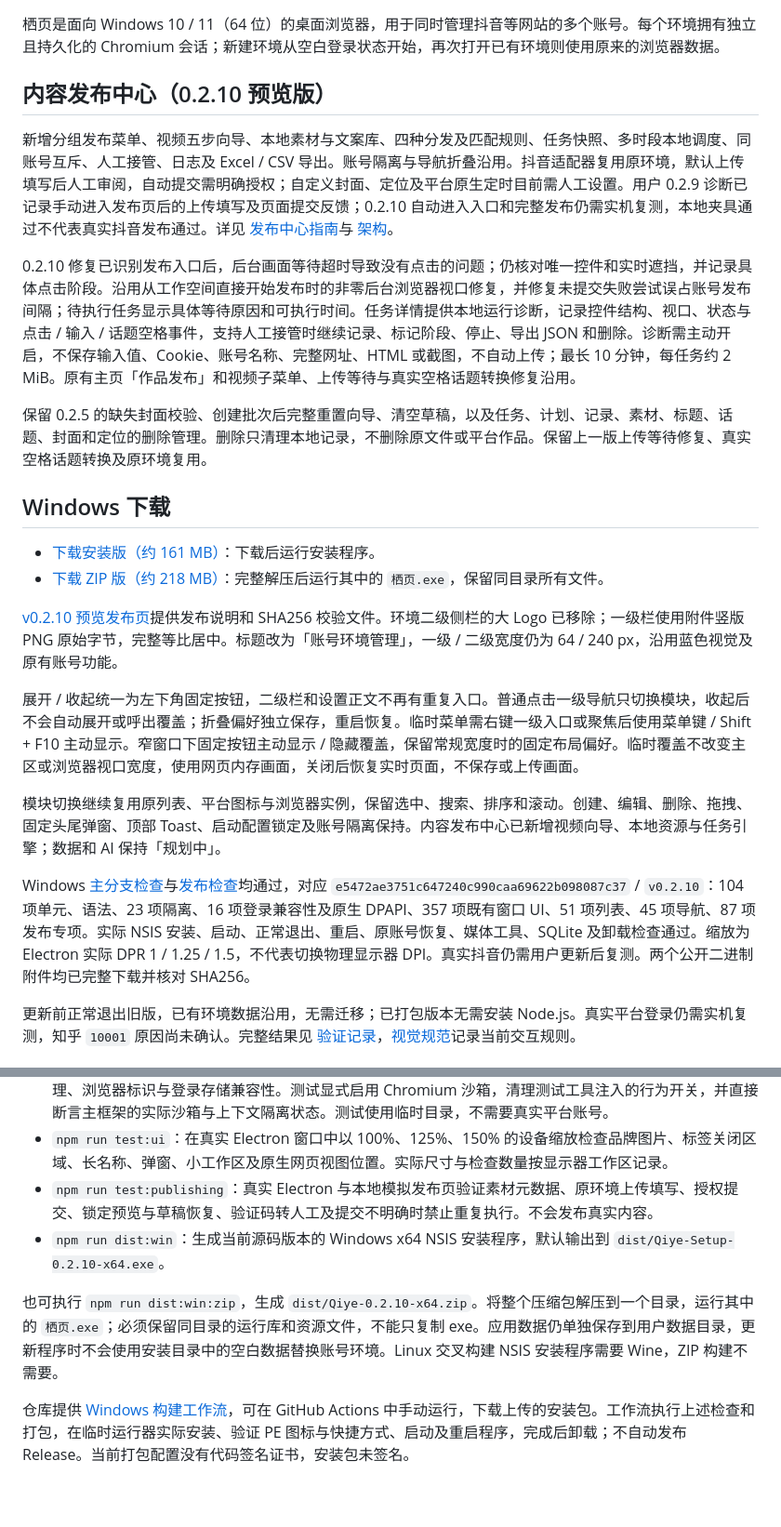
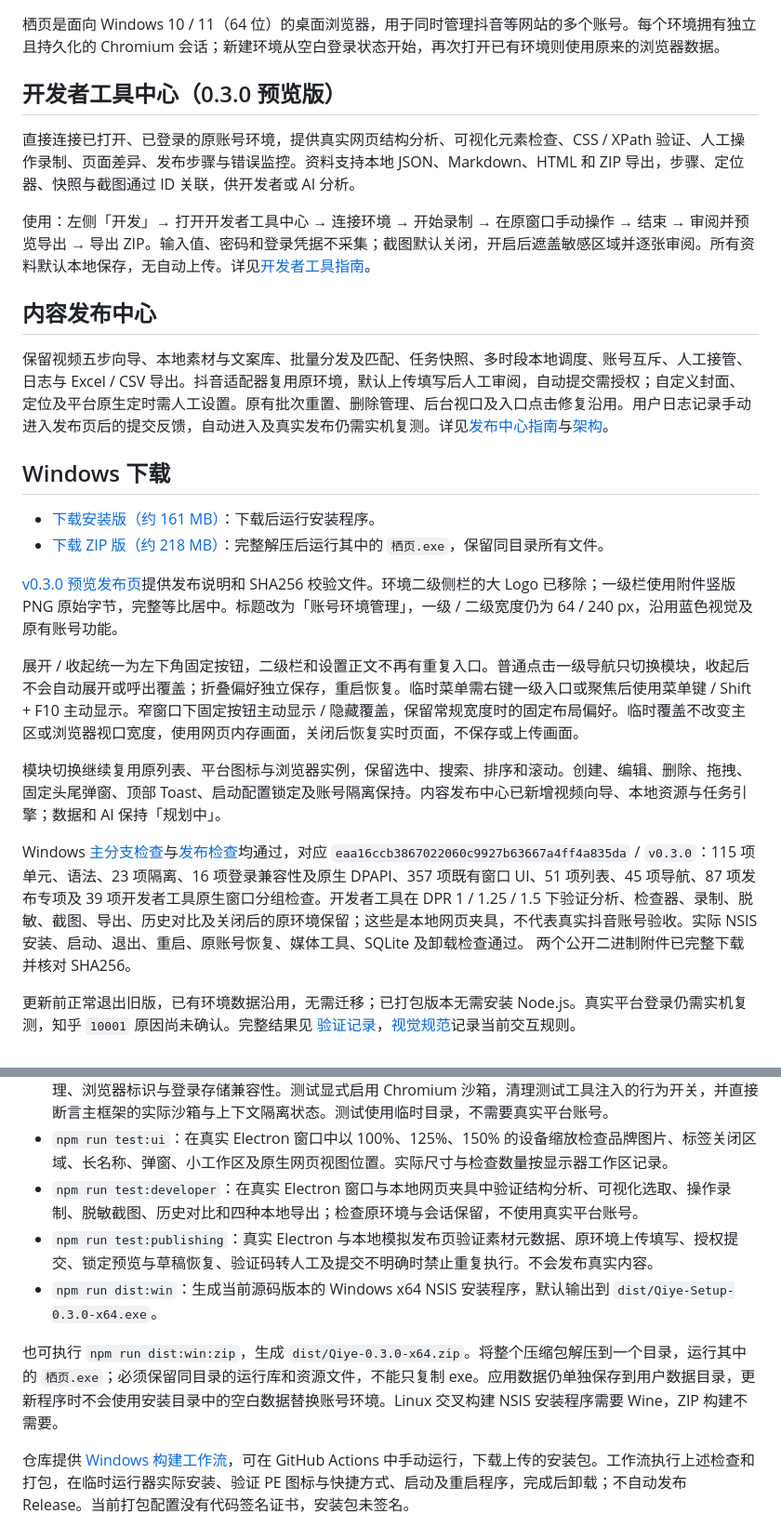
Before and after one commit to liu341567-sys/zhiwen, a Markdown page: README.md, 2 parts joined by grey strips. Shown at 93% size. Rendered like a GitHub page; blank space fills up the shorter version.

Commit message:
Document verified 0.3.0 developer tools release and Windows downloads

```diff
--- a/README.md
+++ b/README.md
@@ -2,13 +2,15 @@
 
 栖页是面向 Windows 10 / 11（64 位）的桌面浏览器，用于同时管理抖音等网站的多个账号。每个环境拥有独立且持久化的 Chromium 会话；新建环境从空白登录状态开始，再次打开已有环境则使用原来的浏览器数据。
 
-## 内容发布中心（0.2.10 预览版）
+## 开发者工具中心（0.3.0 预览版）
 
-新增分组发布菜单、视频五步向导、本地素材与文案库、四种分发及匹配规则、任务快照、多时段本地调度、同账号互斥、人工接管、日志及 Excel / CSV 导出。账号隔离与导航折叠沿用。抖音适配器复用原环境，默认上传填写后人工审阅，自动提交需明确授权；自定义封面、定位及平台原生定时目前需人工设置。用户 0.2.9 诊断已记录手动进入发布页后的上传填写及页面提交反馈；0.2.10 自动进入入口和完整发布仍需实机复测，本地夹具通过不代表真实抖音发布通过。详见 [发布中心指南](docs/publishing-guide.md)与 [架构](docs/publishing-architecture.md)。
+直接连接已打开、已登录的原账号环境，提供真实网页结构分析、可视化元素检查、CSS / XPath 验证、人工操作录制、页面差异、发布步骤与错误监控。资料支持本地 JSON、Markdown、HTML 和 ZIP 导出，步骤、定位器、快照与截图通过 ID 关联，供开发者或 AI 分析。
 
-0.2.10 修复已识别发布入口后，后台画面等待超时导致没有点击的问题；仍核对唯一控件和实时遮挡，并记录具体点击阶段。沿用从工作空间直接开始发布时的非零后台浏览器视口修复，并修复未提交失败尝试误占账号发布间隔；待执行任务显示具体等待原因和可执行时间。任务详情提供本地运行诊断，记录控件结构、视口、状态与点击 / 输入 / 话题空格事件，支持人工接管时继续记录、标记阶段、停止、导出 JSON 和删除。诊断需主动开启，不保存输入值、Cookie、账号名称、完整网址、HTML 或截图，不自动上传；最长 10 分钟，每任务约 2 MiB。原有主页「作品发布」和视频子菜单、上传等待与真实空格话题转换修复沿用。
+使用：左侧「开发」→ 打开开发者工具中心 → 连接环境 → 开始录制 → 在原窗口手动操作 → 结束 → 审阅并预览导出 → 导出 ZIP。输入值、密码和登录凭据不采集；截图默认关闭，开启后遮盖敏感区域并逐张审阅。所有资料默认本地保存，无自动上传。详见[开发者工具指南](docs/developer-tools.md)。
 
-保留 0.2.5 的缺失封面校验、创建批次后完整重置向导、清空草稿，以及任务、计划、记录、素材、标题、话题、封面和定位的删除管理。删除只清理本地记录，不删除原文件或平台作品。保留上一版上传等待修复、真实空格话题转换及原环境复用。
+## 内容发布中心
+
+保留视频五步向导、本地素材与文案库、批量分发及匹配、任务快照、多时段本地调度、账号互斥、人工接管、日志与 Excel / CSV 导出。抖音适配器复用原环境，默认上传填写后人工审阅，自动提交需授权；自定义封面、定位及平台原生定时需人工设置。原有批次重置、删除管理、后台视口及入口点击修复沿用。用户日志记录手动进入发布页后的提交反馈，自动进入及真实发布仍需实机复测。详见[发布中心指南](docs/publishing-guide.md)与[架构](docs/publishing-architecture.md)。
 
 ## Windows 下载
 
@@ -17,11 +19,11 @@
 
-[v0.2.10 预览发布页](https://github.com/liu341567-sys/zhiwen/releases/tag/v0.2.10)提供发布说明和 SHA256 校验文件。环境二级侧栏的大 Logo 已移除；一级栏使用附件竖版 PNG 原始字节，完整等比居中。标题改为「账号环境管理」，一级 / 二级宽度仍为 64 / 240 px，沿用蓝色视觉及原有账号功能。
+[v0.3.0 预览发布页](https://github.com/liu341567-sys/zhiwen/releases/tag/v0.3.0)提供发布说明和 SHA256 校验文件。环境二级侧栏的大 Logo 已移除；一级栏使用附件竖版 PNG 原始字节，完整等比居中。标题改为「账号环境管理」，一级 / 二级宽度仍为 64 / 240 px，沿用蓝色视觉及原有账号功能。
 
 展开 / 收起统一为左下角固定按钮，二级栏和设置正文不再有重复入口。普通点击一级导航只切换模块，收起后不会自动展开或呼出覆盖；折叠偏好独立保存，重启恢复。临时菜单需右键一级入口或聚焦后使用菜单键 / Shift + F10 主动显示。窄窗口下固定按钮主动显示 / 隐藏覆盖，保留常规宽度时的固定布局偏好。临时覆盖不改变主区或浏览器视口宽度，使用网页内存画面，关闭后恢复实时页面，不保存或上传画面。
 
 模块切换继续复用原列表、平台图标与浏览器实例，保留选中、搜索、排序和滚动。创建、编辑、删除、拖拽、固定头尾弹窗、顶部 Toast、启动配置锁定及账号隔离保持。内容发布中心已新增视频向导、本地资源与任务引擎；数据和 AI 保持「规划中」。
 
-Windows [主分支检查](https://github.com/liu341567-sys/zhiwen/actions/runs/38020351696)与[发布检查](https://github.com/liu341567-sys/zhiwen/actions/runs/38020360258)均通过，对应 `e5472ae3751c647240c990caa69622b098087c37` / `v0.2.10`：104 项单元、语法、23 项隔离、16 项登录兼容性及原生 DPAPI、357 项既有窗口 UI、51 项列表、45 项导航、87 项发布专项。实际 NSIS 安装、启动、正常退出、重启、原账号恢复、媒体工具、SQLite 及卸载检查通过。缩放为 Electron 实际 DPR 1 / 1.25 / 1.5，不代表切换物理显示器 DPI。真实抖音仍需用户更新后复测。两个公开二进制附件均已完整下载并核对 SHA256。
+Windows [主分支检查](https://github.com/liu341567-sys/zhiwen/actions/runs/38035974688)与[发布检查](https://github.com/liu341567-sys/zhiwen/actions/runs/38036483686)均通过，对应 `eaa16ccb3867022060c9927b63667a4ff4a835da` / `v0.3.0`：115 项单元、语法、23 项隔离、16 项登录兼容性及原生 DPAPI、357 项既有窗口 UI、51 项列表、45 项导航、87 项发布专项及 39 项开发者工具原生窗口分组检查。开发者工具在 DPR 1 / 1.25 / 1.5 下验证分析、检查器、录制、脱敏、截图、导出、历史对比及关闭后的原环境保留；这些是本地网页夹具，不代表真实抖音账号验收。实际 NSIS 安装、启动、退出、重启、原账号恢复、媒体工具、SQLite 及卸载检查通过。 两个公开二进制附件已完整下载并核对 SHA256。
 
 更新前正常退出旧版，已有环境数据沿用，无需迁移；已打包版本无需安装 Node.js。真实平台登录仍需实机复测，知乎 `10001` 原因尚未确认。完整结果见 [验证记录](docs/validation.md)，[视觉规范](docs/visual-system.md)记录当前交互规则。
 
@@ -85,10 +87,11 @@ npm run dist:win
 - `npm run check`：JavaScript 语法检查。
 - `npm run test:integration`：实际启动 Electron，使用本地测试网页验证浏览器会话隔离、持久化、删除清理、浏览器标识与登录存储兼容性。测试显式启用 Chromium 沙箱，清理测试工具注入的行为开关，并直接断言主框架的实际沙箱与上下文隔离状态。测试使用临时目录，不需要真实平台账号。
 - `npm run test:ui`：在真实 Electron 窗口中以 100%、125%、150% 的设备缩放检查品牌图片、标签关闭区域、长名称、弹窗、小工作区及原生网页视图位置。实际尺寸与检查数量按显示器工作区记录。
+- `npm run test:developer`：在真实 Electron 窗口与本地网页夹具中验证结构分析、可视化选取、操作录制、脱敏截图、历史对比和四种本地导出；检查原环境与会话保留，不使用真实平台账号。
 - `npm run test:publishing`：真实 Electron 与本地模拟发布页验证素材元数据、原环境上传填写、授权提交、锁定预览与草稿恢复、验证码转人工及提交不明确时禁止重复执行。不会发布真实内容。
-- `npm run dist:win`：生成当前源码版本的 Windows x64 NSIS 安装程序，默认输出到 `dist/Qiye-Setup-0.2.10-x64.exe`。
+- `npm run dist:win`：生成当前源码版本的 Windows x64 NSIS 安装程序，默认输出到 `dist/Qiye-Setup-0.3.0-x64.exe`。
 
-也可执行 `npm run dist:win:zip`，生成 `dist/Qiye-0.2.10-x64.zip`。将整个压缩包解压到一个目录，运行其中的 `栖页.exe`；必须保留同目录的运行库和资源文件，不能只复制 exe。应用数据仍单独保存到用户数据目录，更新程序时不会使用安装目录中的空白数据替换账号环境。Linux 交叉构建 NSIS 安装程序需要 Wine，ZIP 构建不需要。
+也可执行 `npm run dist:win:zip`，生成 `dist/Qiye-0.3.0-x64.zip`。将整个压缩包解压到一个目录，运行其中的 `栖页.exe`；必须保留同目录的运行库和资源文件，不能只复制 exe。应用数据仍单独保存到用户数据目录，更新程序时不会使用安装目录中的空白数据替换账号环境。Linux 交叉构建 NSIS 安装程序需要 Wine，ZIP 构建不需要。
 
 仓库提供 [Windows 构建工作流](.github/workflows/windows.yml)，可在 GitHub Actions 中手动运行，下载上传的安装包。工作流执行上述检查和打包，在临时运行器实际安装、验证 PE 图标与快捷方式、启动及重启程序，完成后卸载；不自动发布 Release。当前打包配置没有代码签名证书，安装包未签名。
 
```
Also changed, not shown: other parts of README.md (+2 -2 lines), docs/release-notes.md (+10 -0 lines), docs/validation.md (+14 -0 lines).
